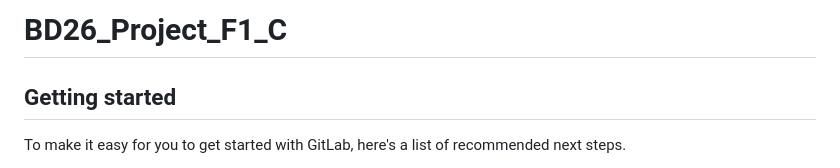
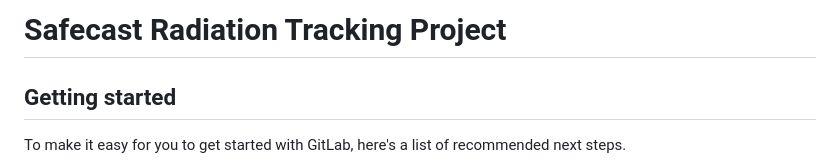
Before and after one commit to DSteigmann/safecast-radiation-tracking, a Markdown page: README.md, the part around the change. GitHub-like rendering.

```diff
--- a/README.md
+++ b/README.md
@@ -1,4 +1,4 @@
-# BD26_Project_F1_C
+# Safecast Radiation Tracking Project
 
 
 
```
